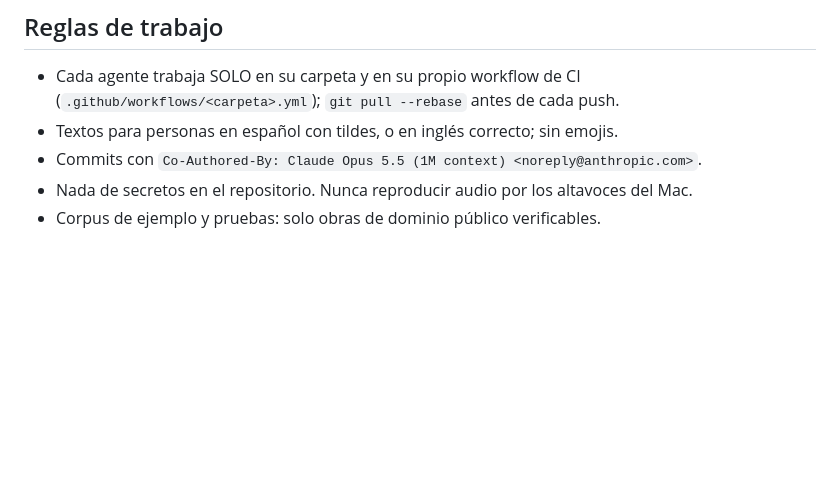
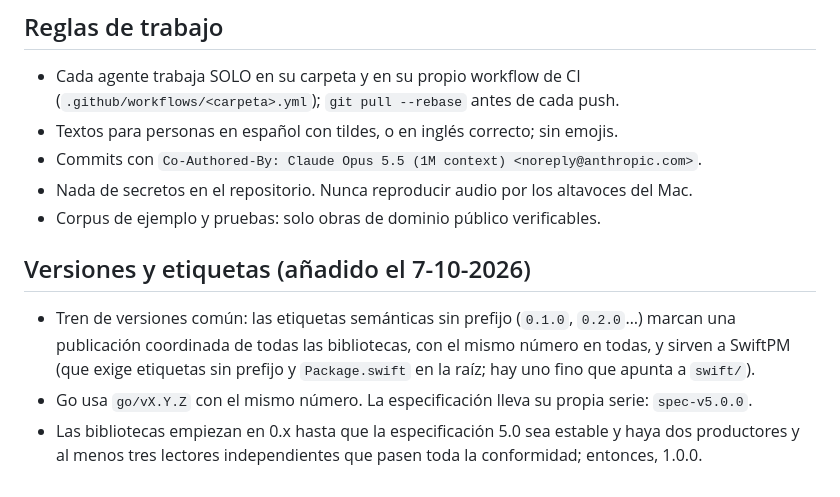
Before and after one commit to joseluissaorin/spdf, a Markdown page: DECISIONES.md, the part around the change. Drawn GitHub-style; blank space fills up the shorter version.

Commit message:
Decisiones: tren de versiones común y etiquetas
Co-Authored-By: Claude Opus 5.5 (1M context) <noreply@anthropic.com>

```diff
--- a/DECISIONES.md
+++ b/DECISIONES.md
@@ -86,3 +86,11 @@ trabaje en este repositorio las sigue; si una no se sostiene, se discute en
 - Commits con `Co-Authored-By: Claude Opus 5.5 (1M context) <noreply@anthropic.com>`.
 - Nada de secretos en el repositorio. Nunca reproducir audio por los altavoces del Mac.
 - Corpus de ejemplo y pruebas: solo obras de dominio público verificables.
+
+## Versiones y etiquetas (añadido el 7-10-2026)
+- Tren de versiones común: las etiquetas semánticas sin prefijo (`0.1.0`, `0.2.0`…) marcan una
+  publicación coordinada de todas las bibliotecas, con el mismo número en todas, y sirven a SwiftPM
+  (que exige etiquetas sin prefijo y `Package.swift` en la raíz; hay uno fino que apunta a `swift/`).
+- Go usa `go/vX.Y.Z` con el mismo número. La especificación lleva su propia serie: `spec-v5.0.0`.
+- Las bibliotecas empiezan en 0.x hasta que la especificación 5.0 sea estable y haya dos productores
+  y al menos tres lectores independientes que pasen toda la conformidad; entonces, 1.0.0.
```
